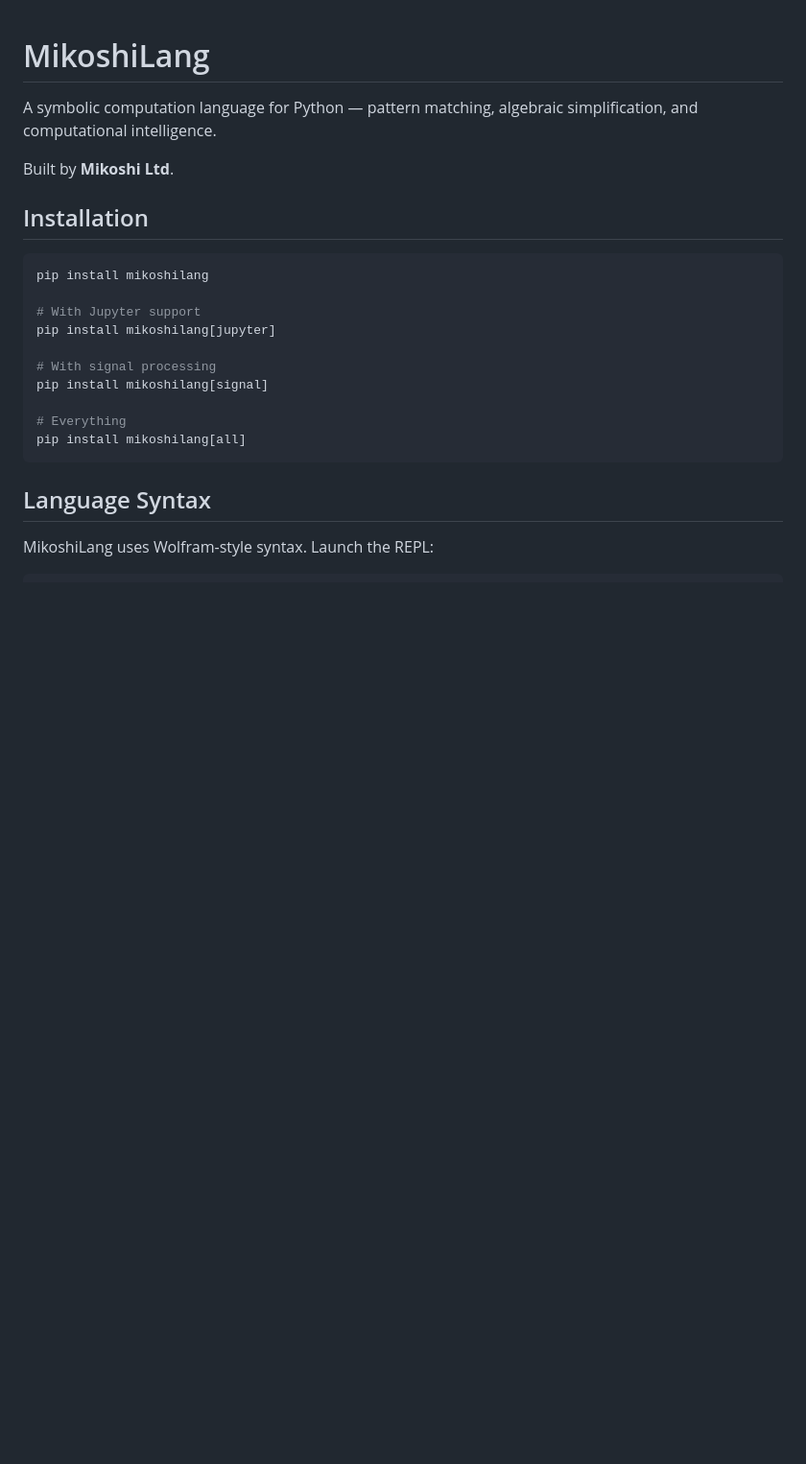
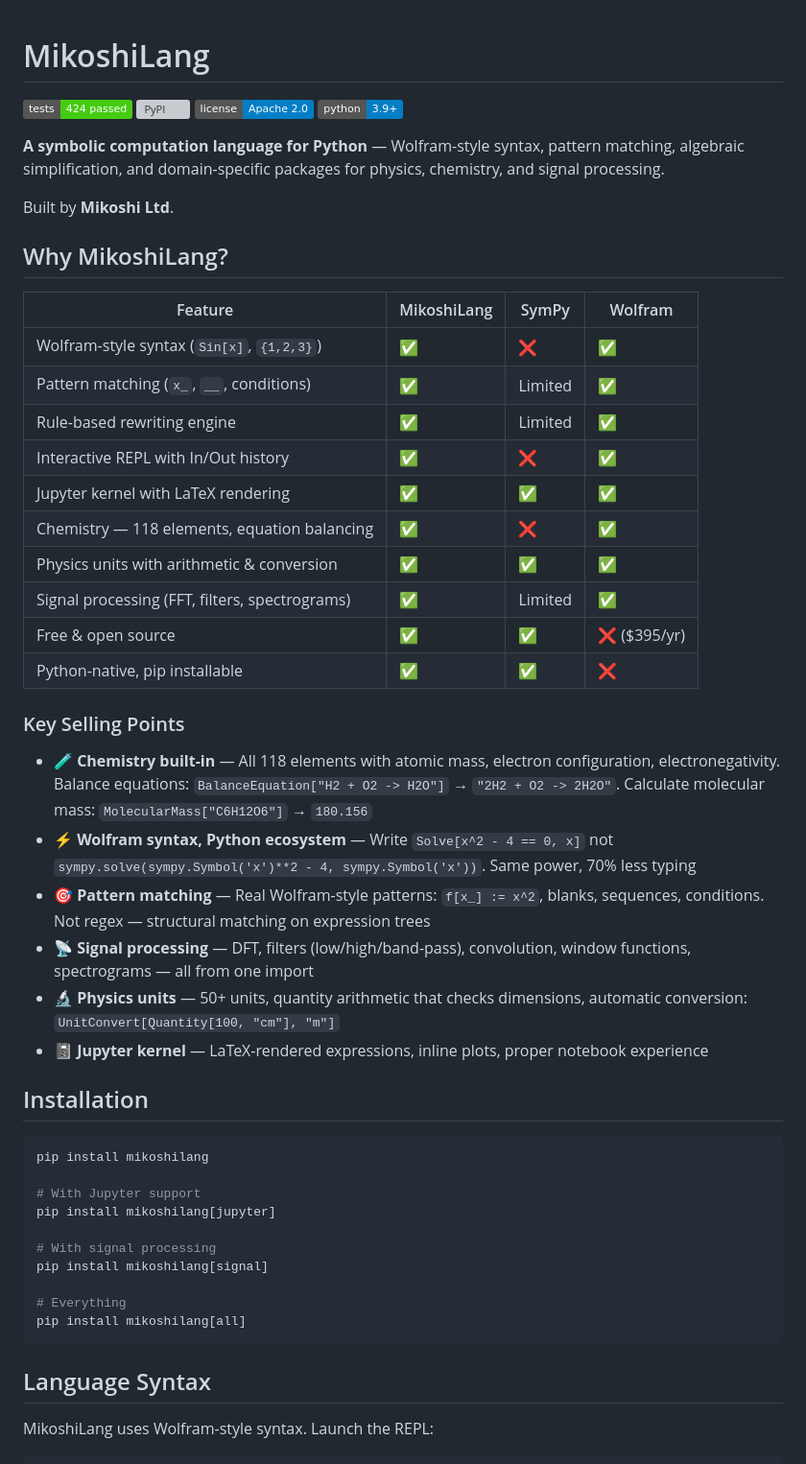
Before and after one commit to DarrenEdwards111/MikoshiLang, a Markdown page: README.md, the part around the change. Shown at 96% size. Drawn GitHub-style; badges without logos; blank space fills up the shorter version; grey boxes are pictures that could not be loaded.

Commit message:
Add test badges, comparison table, and USPs to README

```diff
--- a/README.md
+++ b/README.md
@@ -1,8 +1,37 @@
 # MikoshiLang
 
-A symbolic computation language for Python — pattern matching, algebraic simplification, and computational intelligence.
+[![Tests](https://img.shields.io/badge/tests-424%20passed-brightgreen)]()
+[![PyPI](https://img.shields.io/pypi/v/mikoshilang)](https://pypi.org/project/mikoshilang/)
+[![License](https://img.shields.io/badge/license-Apache%202.0-blue)](LICENSE)
+[![Python](https://img.shields.io/badge/python-3.9%2B-blue)]()
+
+**A symbolic computation language for Python** — Wolfram-style syntax, pattern matching, algebraic simplification, and domain-specific packages for physics, chemistry, and signal processing.
 
 Built by **Mikoshi Ltd**.
+
+## Why MikoshiLang?
+
+| Feature | MikoshiLang | SymPy | Wolfram |
+|---------|------------|-------|---------|
+| Wolfram-style syntax (`Sin[x]`, `{1,2,3}`) | ✅ | ❌ | ✅ |
+| Pattern matching (`x_`, `__`, conditions) | ✅ | Limited | ✅ |
+| Rule-based rewriting engine | ✅ | Limited | ✅ |
+| Interactive REPL with In/Out history | ✅ | ❌ | ✅ |
+| Jupyter kernel with LaTeX rendering | ✅ | ✅ | ✅ |
+| Chemistry — 118 elements, equation balancing | ✅ | ❌ | ✅ |
+| Physics units with arithmetic & conversion | ✅ | ✅ | ✅ |
+| Signal processing (FFT, filters, spectrograms) | ✅ | Limited | ✅ |
+| Free & open source | ✅ | ✅ | ❌ ($395/yr) |
+| Python-native, pip installable | ✅ | ✅ | ❌ |
+
+### Key Selling Points
+
+- **🧪 Chemistry built-in** — All 118 elements with atomic mass, electron configuration, electronegativity. Balance equations: `BalanceEquation["H2 + O2 -> H2O"]` → `"2H2 + O2 -> 2H2O"`. Calculate molecular mass: `MolecularMass["C6H12O6"]` → `180.156`
+- **⚡ Wolfram syntax, Python ecosystem** — Write `Solve[x^2 - 4 == 0, x]` not `sympy.solve(sympy.Symbol('x')**2 - 4, sympy.Symbol('x'))`. Same power, 70% less typing
+- **🎯 Pattern matching** — Real Wolfram-style patterns: `f[x_] := x^2`, blanks, sequences, conditions. Not regex — structural matching on expression trees
+- **📡 Signal processing** — DFT, filters (low/high/band-pass), convolution, window functions, spectrograms — all from one import
+- **🔬 Physics units** — 50+ units, quantity arithmetic that checks dimensions, automatic conversion: `UnitConvert[Quantity[100, "cm"], "m"]`
+- **📓 Jupyter kernel** — LaTeX-rendered expressions, inline plots, proper notebook experience
 
 ## Installation
 
```
